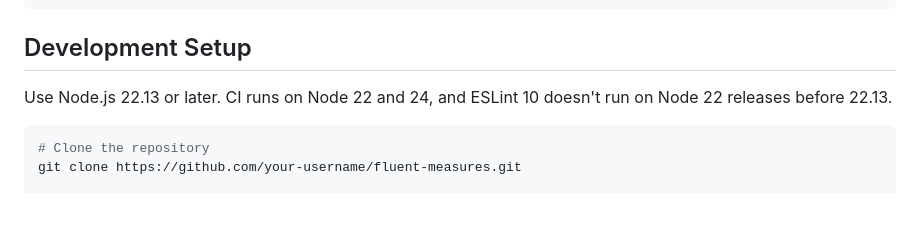
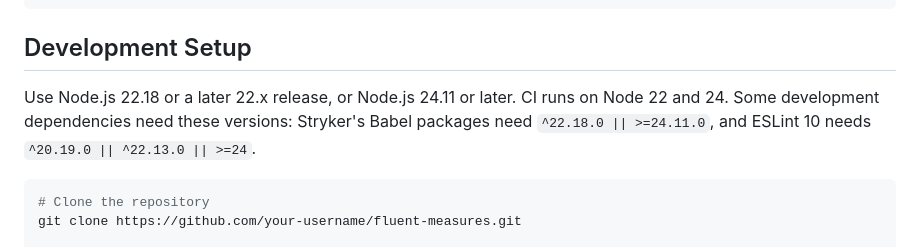
Before and after one commit to afahy/fluent-measures, a Markdown page: CONTRIBUTING.md, the part around the change. Drawn GitHub-style; blank space fills up the shorter version.

Commit message:
docs: state the Node versions that all development tools need

````diff
--- a/CONTRIBUTING.md
+++ b/CONTRIBUTING.md
@@ -69,7 +69,7 @@ fluent-measures/
 
 ## Development Setup
 
-Use Node.js 22.13 or later. CI runs on Node 22 and 24, and ESLint 10 doesn't run on Node 22 releases before 22.13.
+Use Node.js 22.18 or a later 22.x release, or Node.js 24.11 or later. CI runs on Node 22 and 24. Some development dependencies need these versions: Stryker's Babel packages need `^22.18.0 || >=24.11.0`, and ESLint 10 needs `^20.19.0 || ^22.13.0 || >=24`.
 
 ```bash
 # Clone the repository
````
